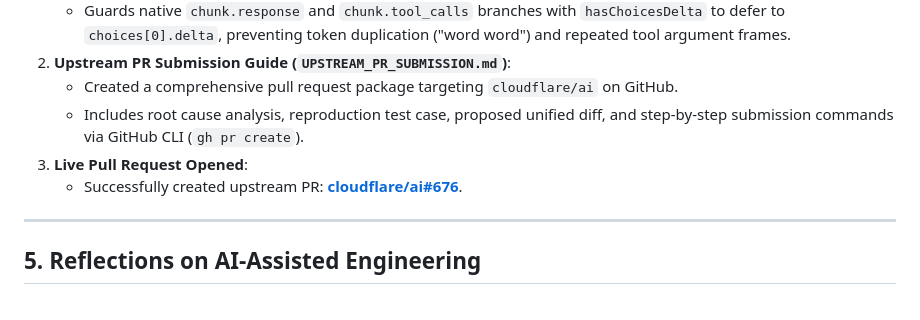
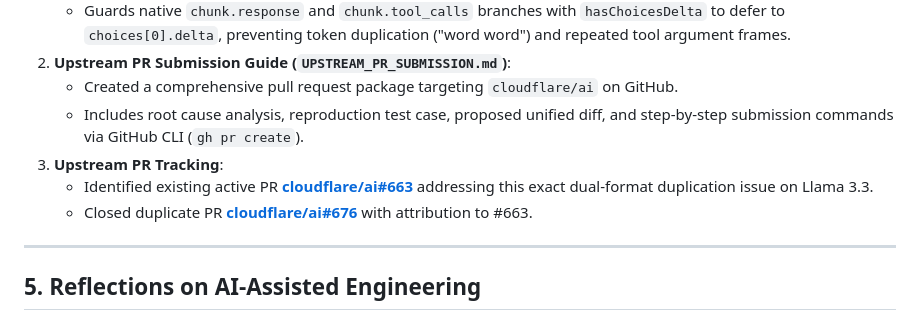
Before and after one commit to urknin/flight-support-agent, a Markdown page: PROMPT_HISTORY.md, the part around the change. GitHub-like rendering.

```diff
--- a/PROMPT_HISTORY.md
+++ b/PROMPT_HISTORY.md
@@ -239,8 +239,9 @@ To prevent brittle implementation, the plan underwent two rounds of adversarial
 2. **Upstream PR Submission Guide (`UPSTREAM_PR_SUBMISSION.md`)**:
    - Created a comprehensive pull request package targeting `cloudflare/ai` on GitHub.
    - Includes root cause analysis, reproduction test case, proposed unified diff, and step-by-step submission commands via GitHub CLI (`gh pr create`).
-3. **Live Pull Request Opened**:
-   - Successfully created upstream PR: [**cloudflare/ai#676**](https://github.com/cloudflare/ai/pull/676).
+3. **Upstream PR Tracking**:
+   - Identified existing active PR [**cloudflare/ai#663**](https://github.com/cloudflare/ai/pull/663) addressing this exact dual-format duplication issue on Llama 3.3.
+   - Closed duplicate PR [**cloudflare/ai#676**](https://github.com/cloudflare/ai/pull/676) with attribution to #663.
 
 ---
 
```
Also changed, not shown: UPSTREAM_PR_SUBMISSION.md (+2 -1 lines).
